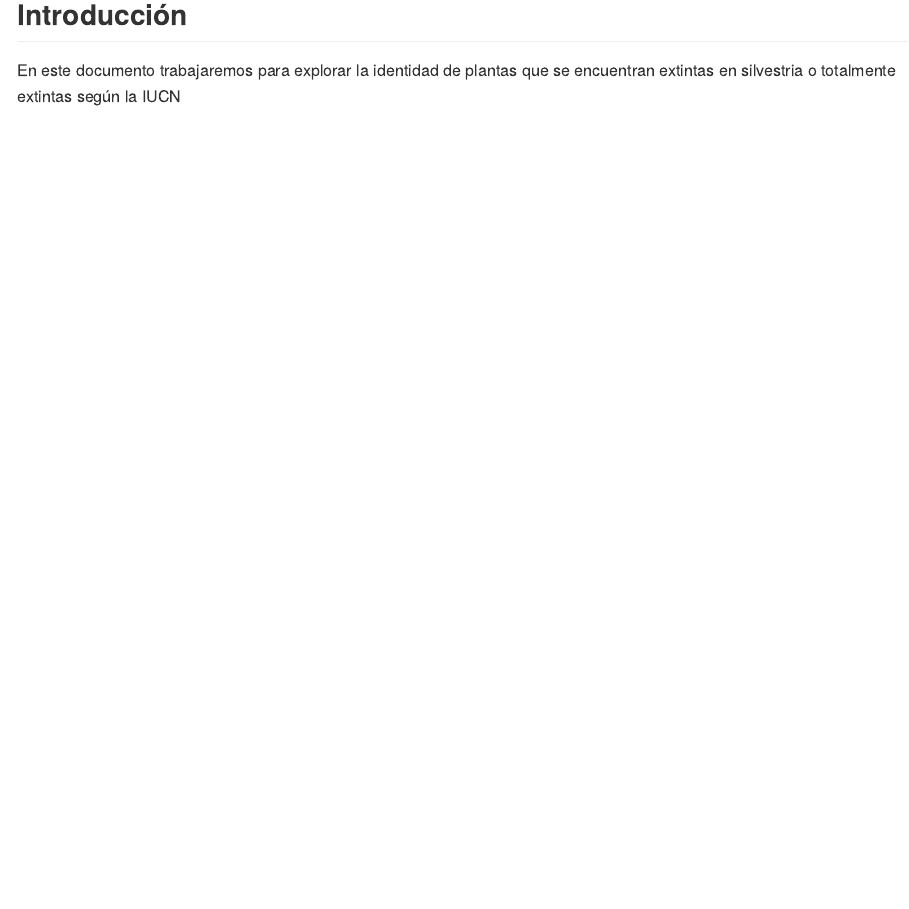
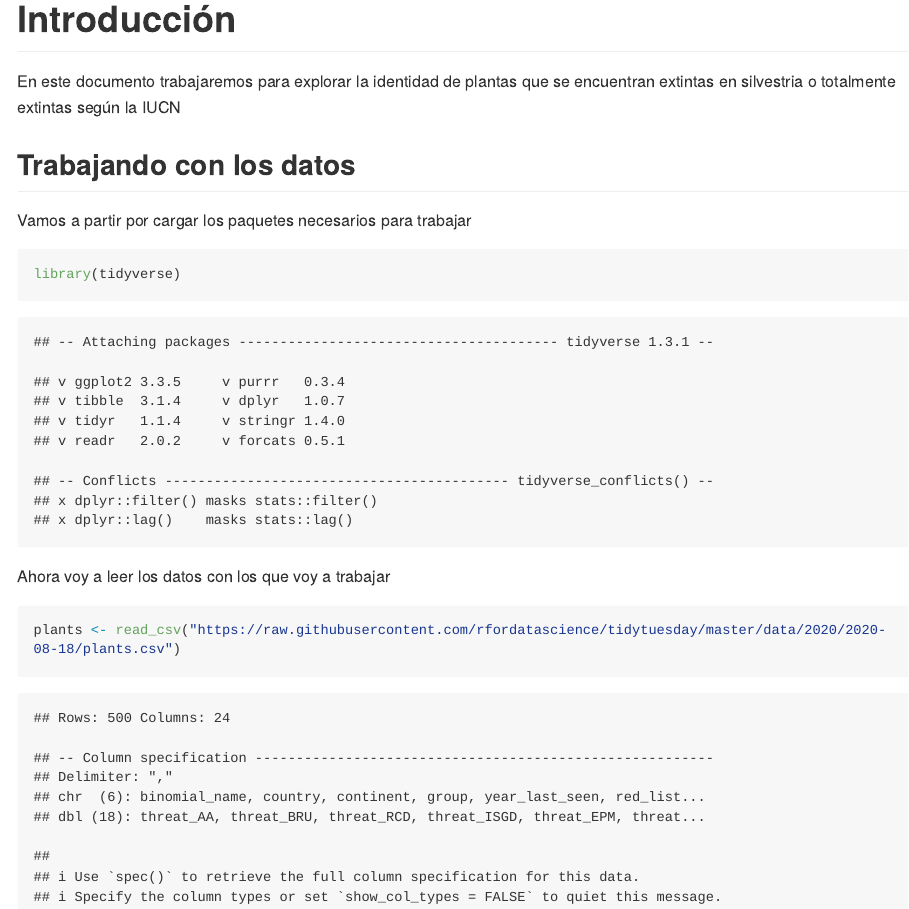
Before and after one commit to anridos91/PlantasExtintas, an R Markdown document (README.Rmd): the page in a window 1100 px wide, from 120 px down before the commit and from 130 px down after it, so that both start at the same text. The pictures show the output file README.md that the author committed with the source, drawn offline in the style of GitHub; long lines of code are wrapped.

Commit message:
cargamos los datos de plantas

````diff
--- a/README.Rmd
+++ b/README.Rmd
@@ -8,6 +8,20 @@ knitr::opts_chunk$set(echo = TRUE)
 ```
 
 
-## Introducción
+# Introducción
 
 En este documento trabajaremos para explorar la identidad de plantas que se encuentran extintas en silvestria o totalmente extintas según la IUCN
+
+## Trabajando con los datos
+
+Vamos a partir por cargar los paquetes necesarios para trabajar
+
+```{r}
+library(tidyverse)
+```
+
+Ahora voy a leer los datos con los que voy a trabajar
+
+```{r}
+plants <- read_csv("https://raw.githubusercontent.com/rfordatascience/tidytuesday/master/data/2020/2020-08-18/plants.csv")
+```
````
Also changed, not shown: README.md.
